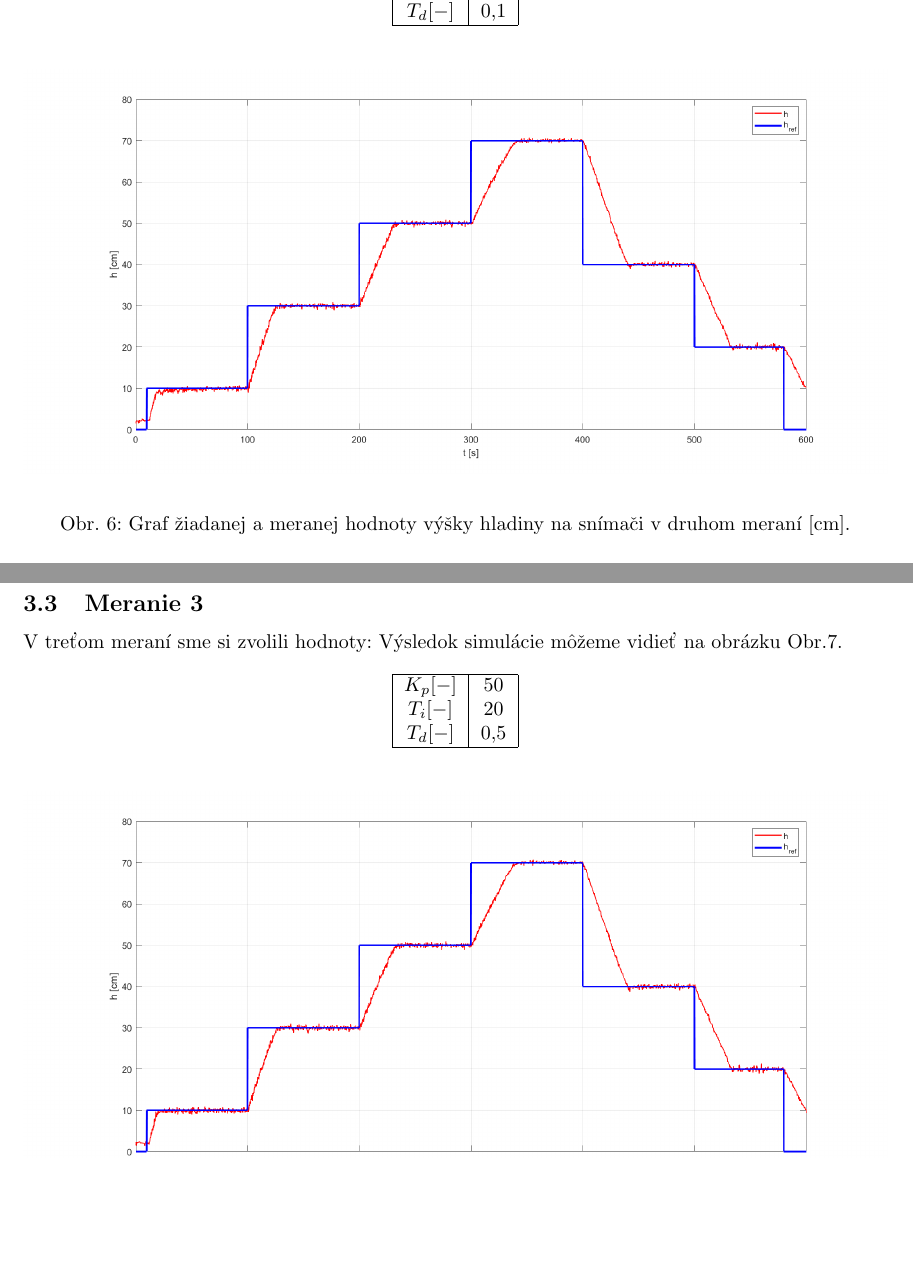
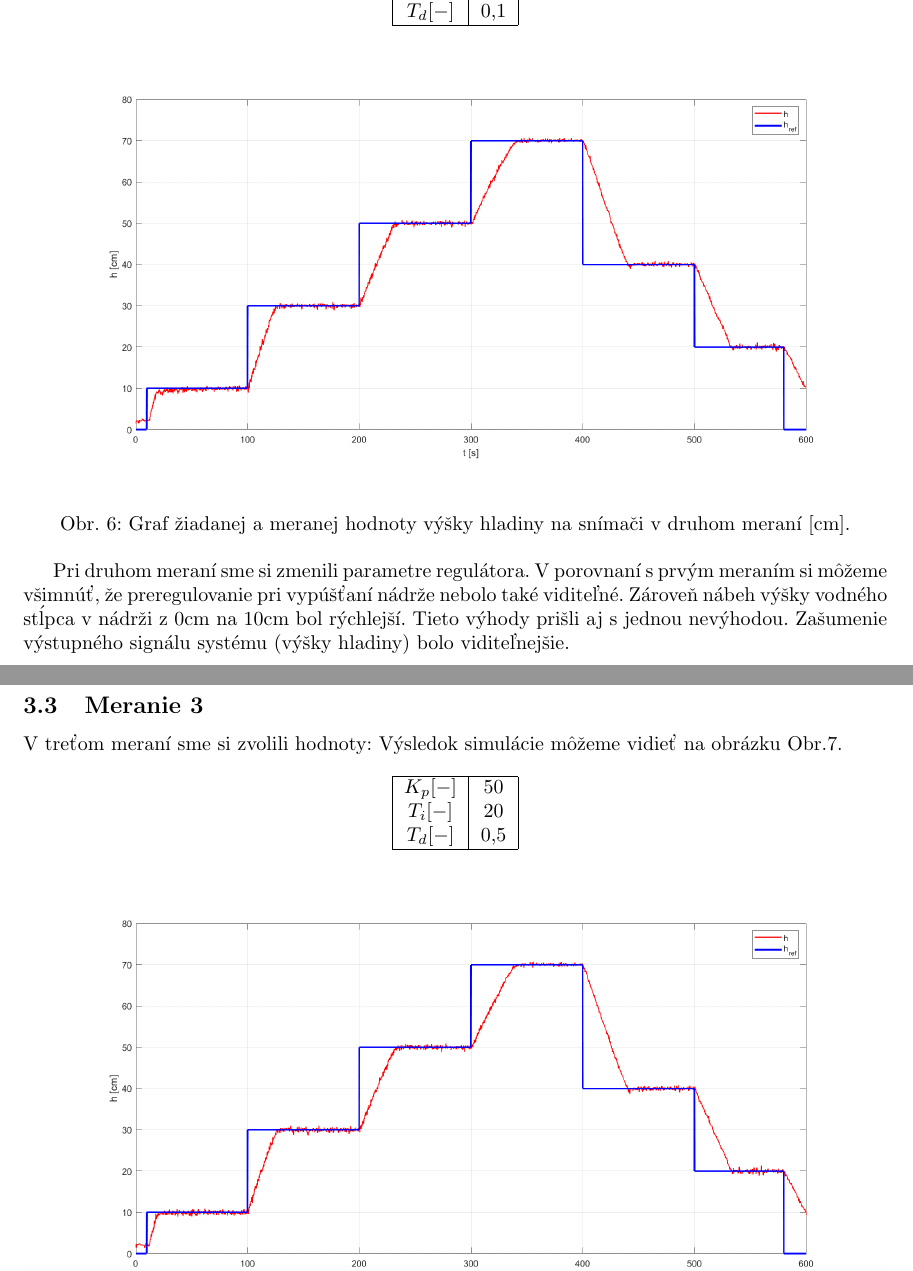
Before and after one commit to Fildo7525/SPzadanie10, a LaTeX document (main.tex): two parts of pages 8 and 9 of 14, joined at a grey line, cut so that both start at the same text, the shorter picture padded with empty space. Compiled offline with pdfLaTeX.

Commit message:
meranie2: pipis merania
Signed-off-by: Filip Lobpreis <f.lobpreis@gmail.com>

```diff
--- a/main.tex
+++ b/main.tex
@@ -186,6 +184,11 @@ Výsledok simulácie môžeme vidieť na obrázku Obr.~\ref{fig:m1}.
 	\caption{Graf žiadanej a~meranej hodnoty výšky hladiny na~snímači v~druhom meraní [cm].}
 	\label{fig:m2}
 \end{figure}
+
+Pri druhom meraní sme si zmenili parametre regulátora. V porovnaní s prvým meraním si môžeme všimnúť,
+že preregulovanie pri vypúšťaní nádrže nebolo také viditeľné. Zároveň nábeh výšky vodného stĺpca v nádrži
+z 0cm na 10cm bol rýchlejší. Tieto výhody prišli aj s jednou nevýhodou. Zašumenie výstupného signálu
+systému (výšky hladiny) bolo viditeľnejšie.
 
 \clearpage
 
```
Also changed, not shown: main.pdf, main.tex (2 more changed lines).
